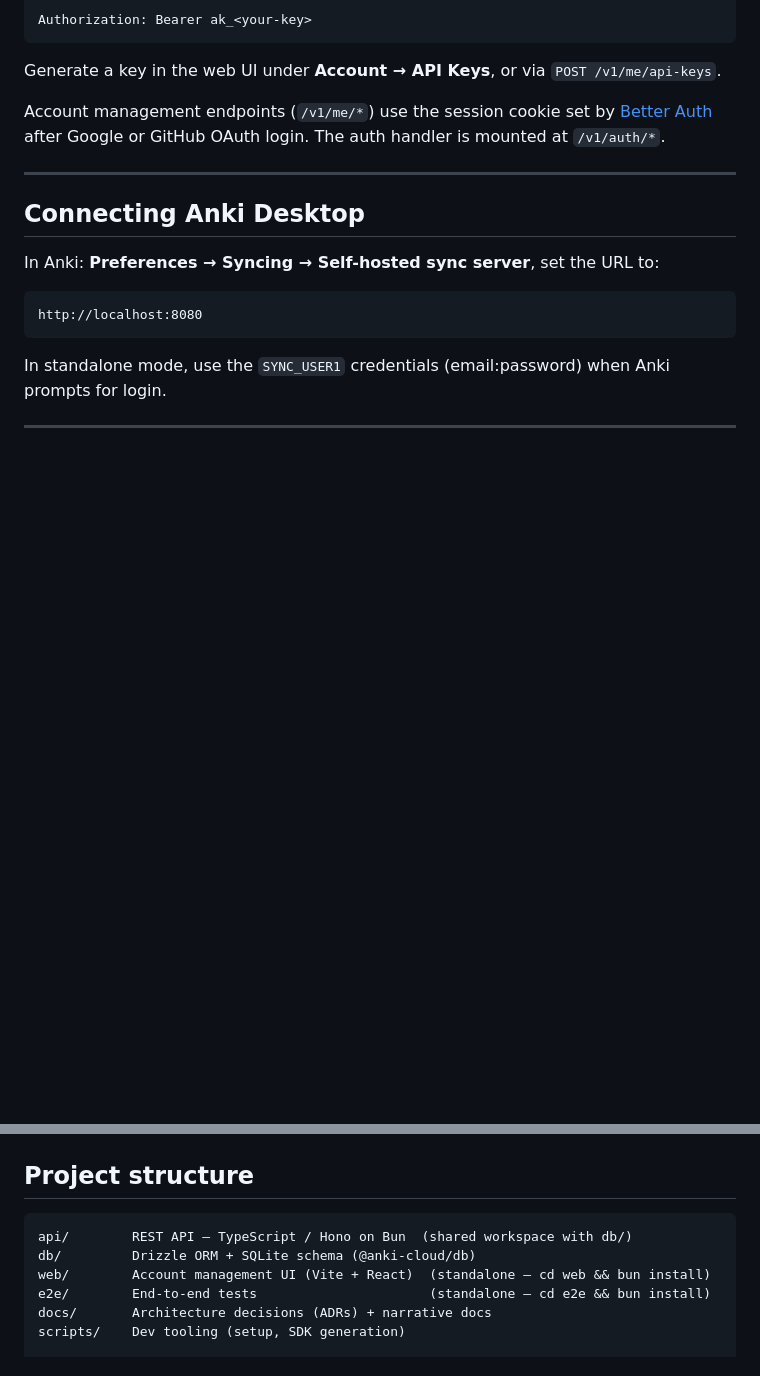
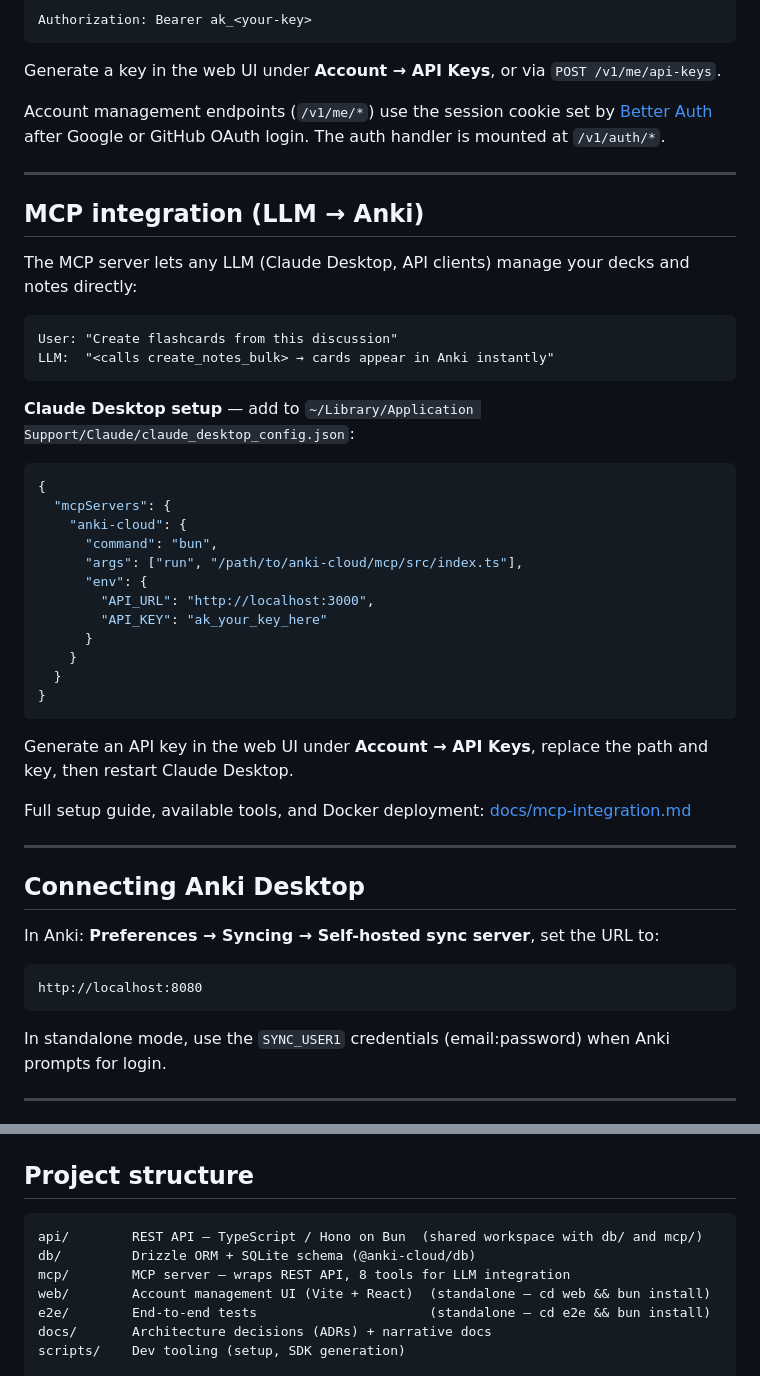
Before and after one commit to danielpmichalski/anki-cloud, a Markdown page: README.md, 2 parts joined by grey strips. Rendered like a GitHub page; blank space fills up the shorter version.

Commit message:
docs: add MCP integration guide, setup instructions, and example

````diff
--- a/README.md
+++ b/README.md
@@ -91,6 +91,38 @@ Account management endpoints (`/v1/me/*`) use the session cookie set by [Better
 
 ---
 
+## MCP integration (LLM → Anki)
+
+The MCP server lets any LLM (Claude Desktop, API clients) manage your decks and notes directly:
+
+```
+User: "Create flashcards from this discussion"
+LLM:  "<calls create_notes_bulk> → cards appear in Anki instantly"
+```
+
+**Claude Desktop setup** — add to `~/Library/Application Support/Claude/claude_desktop_config.json`:
+
+```json
+{
+  "mcpServers": {
+    "anki-cloud": {
+      "command": "bun",
+      "args": ["run", "/path/to/anki-cloud/mcp/src/index.ts"],
+      "env": {
+        "API_URL": "http://localhost:3000",
+        "API_KEY": "ak_your_key_here"
+      }
+    }
+  }
+}
+```
+
+Generate an API key in the web UI under **Account → API Keys**, replace the path and key, then restart Claude Desktop.
+
+Full setup guide, available tools, and Docker deployment: [docs/mcp-integration.md](docs/mcp-integration.md)
+
+---
+
 ## Connecting Anki Desktop
 
 In Anki: **Preferences → Syncing → Self-hosted sync server**, set the URL to:
@@ -151,8 +183,9 @@ cd e2e && bun test
 ## Project structure
 
 ```
-api/        REST API — TypeScript / Hono on Bun  (shared workspace with db/)
+api/        REST API — TypeScript / Hono on Bun  (shared workspace with db/ and mcp/)
 db/         Drizzle ORM + SQLite schema (@anki-cloud/db)
+mcp/        MCP server — wraps REST API, 8 tools for LLM integration
 web/        Account management UI (Vite + React)  (standalone — cd web && bun install)
 e2e/        End-to-end tests                      (standalone — cd e2e && bun install)
 docs/       Architecture decisions (ADRs) + narrative docs
````
Also changed, not shown: docs/mcp-integration.md (added, +100 -0 lines).
